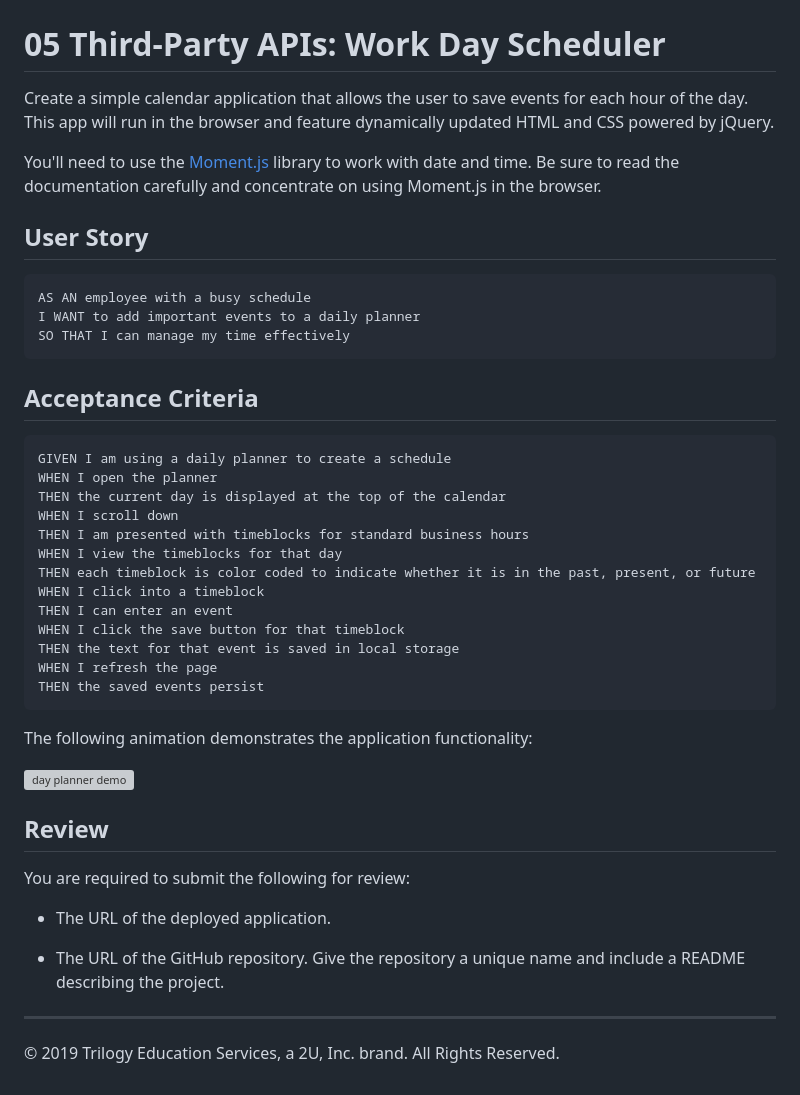
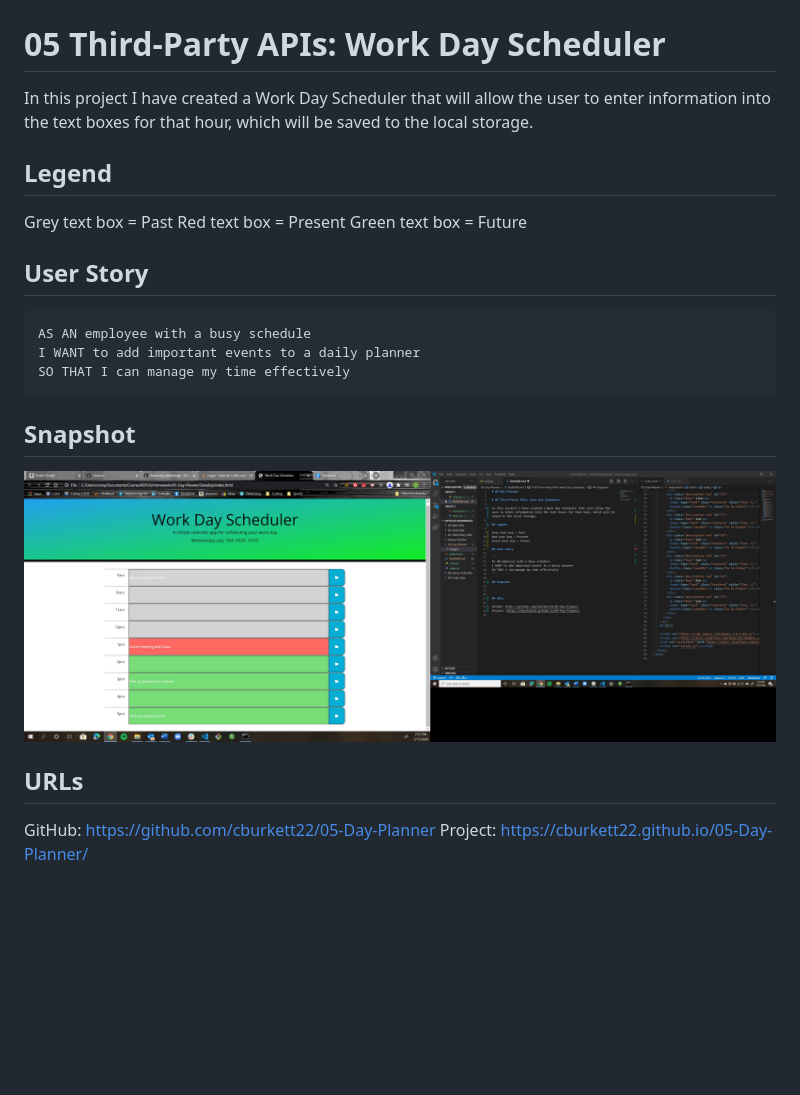
Before and after one commit to cburkett22/05-Day-Planner, a Markdown page: README.md, the part around the change. Rendered like a GitHub page; pictures changed too: images/snapshot.jpg (added); blank space fills up the shorter version; grey boxes are pictures that could not be loaded.

````diff
--- a/README.md
+++ b/README.md
@@ -2,9 +2,13 @@
 
 # 05 Third-Party APIs: Work Day Scheduler
 
-Create a simple calendar application that allows the user to save events for each hour of the day. This app will run in the browser and feature dynamically updated HTML and CSS powered by jQuery.
+In this project I have created a Work Day Scheduler that will allow the user to enter information into the text boxes for that hour, which will be saved to the local storage.
 
-You'll need to use the [Moment.js](https://momentjs.com/) library to work with date and time. Be sure to read the documentation carefully and concentrate on using Moment.js in the browser.
+## Legend
+
+Grey text box = Past
+Red text box = Present
+Green text box = Future
 
 ## User Story
 
@@ -14,35 +18,11 @@ I WANT to add important events to a daily planner
 SO THAT I can manage my time effectively
 ```
 
-## Acceptance Criteria
+## Snapshot
 
-```
-GIVEN I am using a daily planner to create a schedule
-WHEN I open the planner
-THEN the current day is displayed at the top of the calendar
-WHEN I scroll down
-THEN I am presented with timeblocks for standard business hours
-WHEN I view the timeblocks for that day
-THEN each timeblock is color coded to indicate whether it is in the past, present, or future
-WHEN I click into a timeblock
-THEN I can enter an event
-WHEN I click the save button for that timeblock
-THEN the text for that event is saved in local storage
-WHEN I refresh the page
-THEN the saved events persist
-```
+![Image of Project](/images/snapshot.jpg)
 
-The following animation demonstrates the application functionality:
+## URLs
 
-![day planner demo](./Assets/05-third-party-apis-homework-demo.gif)
-
-## Review
-
-You are required to submit the following for review:
-
-* The URL of the deployed application.
-
-* The URL of the GitHub repository. Give the repository a unique name and include a README describing the project.
-
-- - -
-© 2019 Trilogy Education Services, a 2U, Inc. brand. All Rights Reserved.
+GitHub: https://github.com/cburkett22/05-Day-Planner
+Project: https://cburkett22.github.io/05-Day-Planner/
````
Also changed, not shown: 6 other files.
